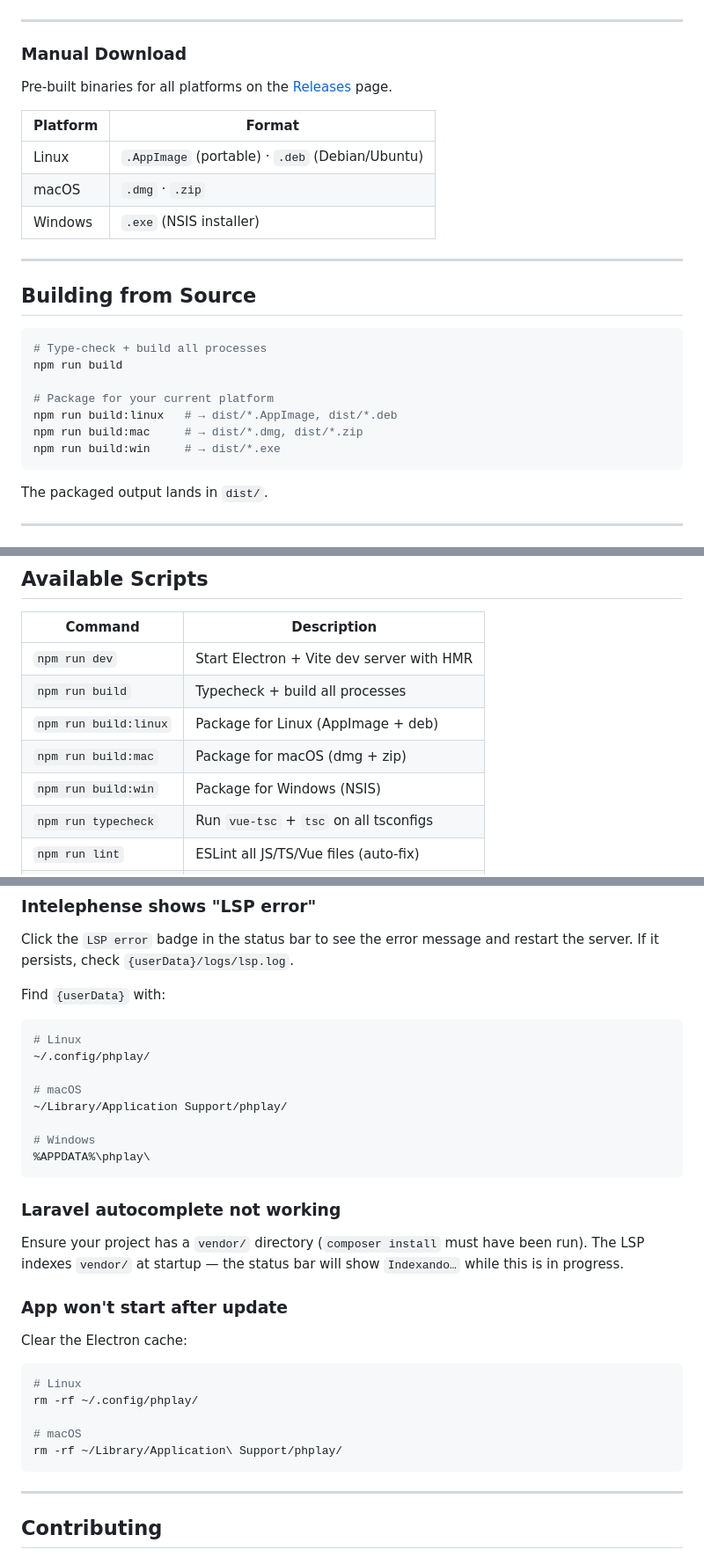
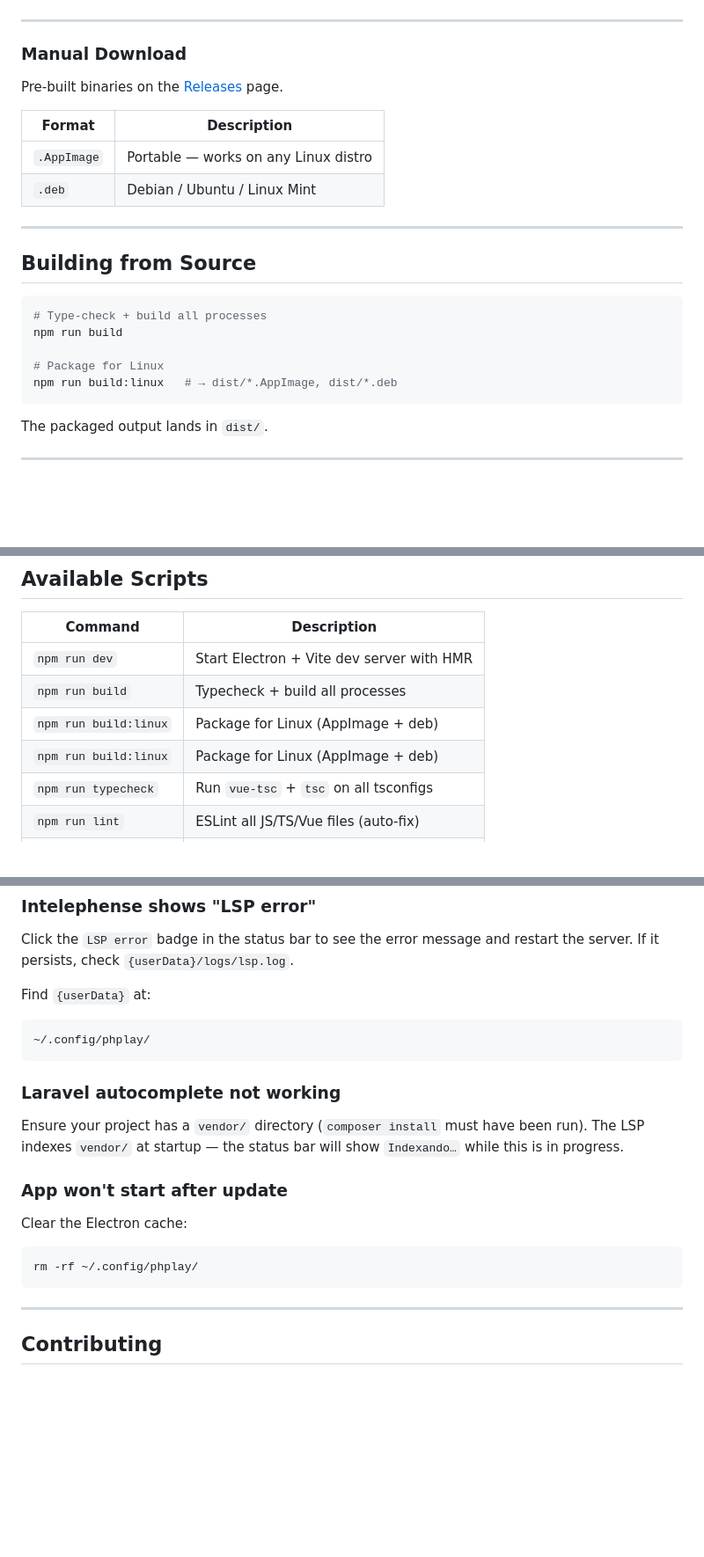
Before and after one commit to rhaymisonbetini/Phplay, a Markdown page: README.md, 3 parts joined by grey strips. Shown at 88% size. Rendered like a GitHub page; blank space fills up the shorter version.

Commit message:
docs(readme): Linux-only — remove all macOS and Windows references
Co-Authored-By: Claude Sonnet 4.6 <noreply@anthropic.com>

````diff
--- a/README.md
+++ b/README.md
@@ -196,13 +196,12 @@ rm ~/.local/bin/phplay.AppImage ~/.local/bin/phplay ~/.local/share/applications/
 
 ### Manual Download
 
-Pre-built binaries for all platforms on the [Releases](https://github.com/rhaymisonbetini/Phplay/releases/latest) page.
+Pre-built binaries on the [Releases](https://github.com/rhaymisonbetini/Phplay/releases/latest) page.
 
-| Platform | Format |
+| Format | Description |
 |---|---|
-| Linux | `.AppImage` (portable) · `.deb` (Debian/Ubuntu) |
-| macOS | `.dmg` · `.zip` |
-| Windows | `.exe` (NSIS installer) |
+| `.AppImage` | Portable — works on any Linux distro |
+| `.deb` | Debian / Ubuntu / Linux Mint |
 
 ---
 
@@ -212,10 +211,8 @@ Pre-built binaries for all platforms on the [Releases](https://github.com/rhaymi
 # Type-check + build all processes
 npm run build
 
-# Package for your current platform
+# Package for Linux
 npm run build:linux   # → dist/*.AppImage, dist/*.deb
-npm run build:mac     # → dist/*.dmg, dist/*.zip
-npm run build:win     # → dist/*.exe
 ```
 
 The packaged output lands in `dist/`.
@@ -382,8 +379,7 @@ Themes are TypeScript objects that define CSS custom property maps. At startup,
 | `npm run dev` | Start Electron + Vite dev server with HMR |
 | `npm run build` | Typecheck + build all processes |
 | `npm run build:linux` | Package for Linux (AppImage + deb) |
-| `npm run build:mac` | Package for macOS (dmg + zip) |
-| `npm run build:win` | Package for Windows (NSIS) |
+| `npm run build:linux` | Package for Linux (AppImage + deb) |
 | `npm run typecheck` | Run `vue-tsc` + `tsc` on all tsconfigs |
 | `npm run lint` | ESLint all JS/TS/Vue files (auto-fix) |
 | `npm run format` | Prettier format all files |
@@ -457,16 +453,9 @@ Phplay scans common paths (`/usr/bin/php`, `/usr/local/bin/php`, Homebrew paths,
 
 Click the `LSP error` badge in the status bar to see the error message and restart the server. If it persists, check `{userData}/logs/lsp.log`.
 
-Find `{userData}` with:
-```bash
-# Linux
+Find `{userData}` at:
+```
 ~/.config/phplay/
-
-# macOS
-~/Library/Application Support/phplay/
-
-# Windows
-%APPDATA%\phplay\
 ```
 
 ### Laravel autocomplete not working
@@ -477,11 +466,7 @@ Ensure your project has a `vendor/` directory (`composer install` must have been
 
 Clear the Electron cache:
 ```bash
-# Linux
 rm -rf ~/.config/phplay/
-
-# macOS
-rm -rf ~/Library/Application\ Support/phplay/
 ```
 
 ---
````
Also changed, not shown: other parts of README.md (+3 -3 lines).
